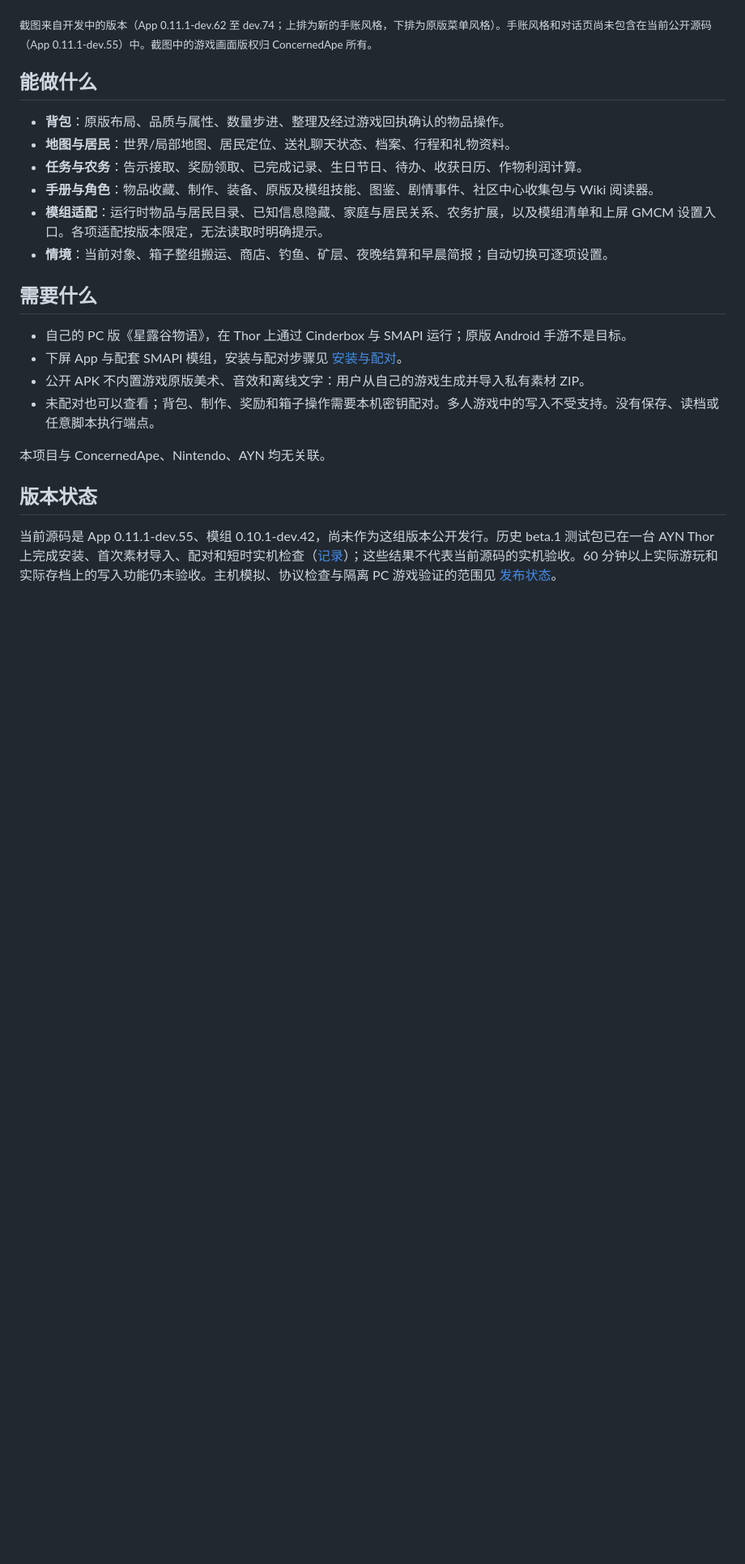
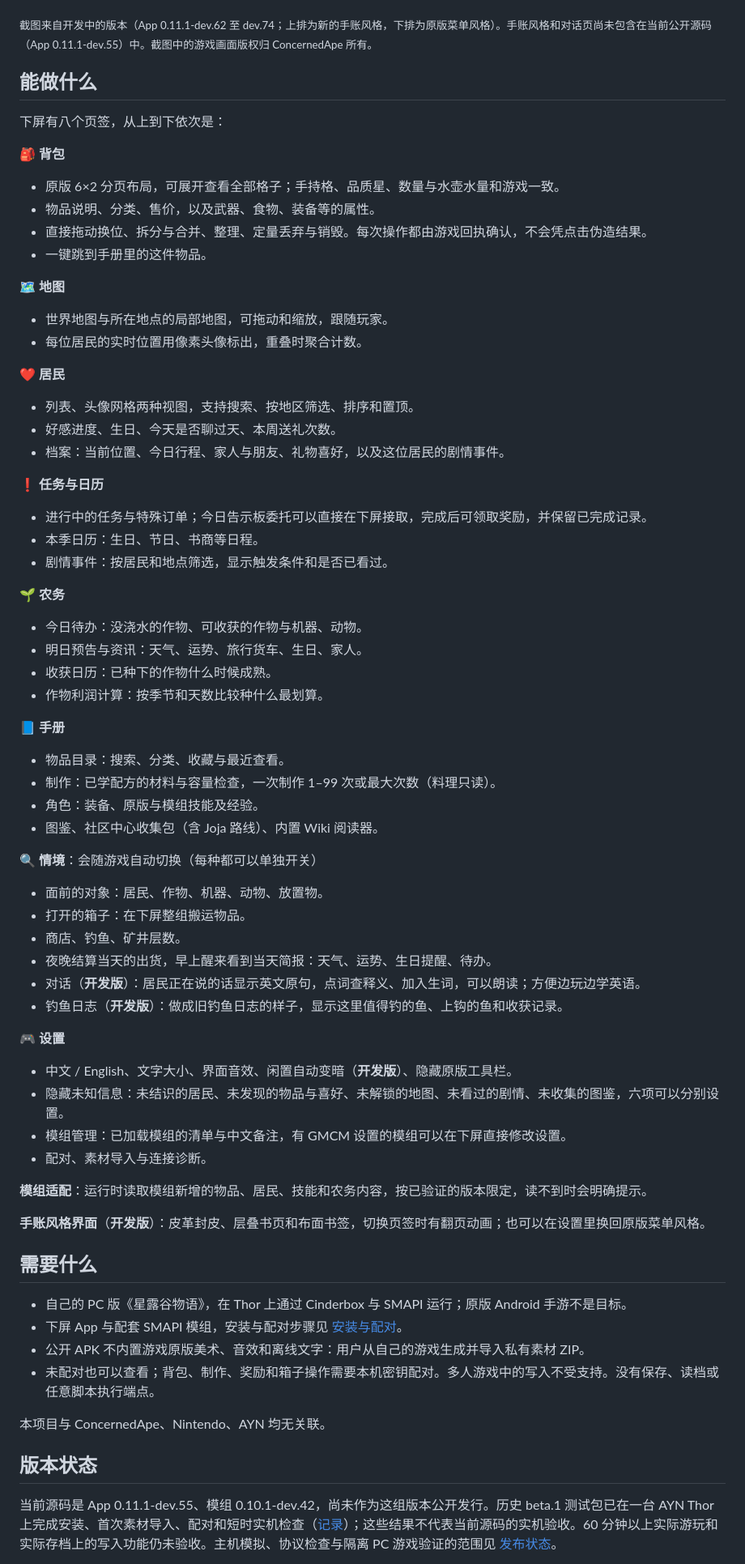
Before and after one commit to chankamman-dev/StardewDUO, a Markdown page: README.md, the part around the change. Shown at 81% size. Rendered like a GitHub page; blank space fills up the shorter version.

```diff
--- a/README.md
+++ b/README.md
@@ -33,12 +33,57 @@
 
 ## 能做什么
 
-- **背包**：原版布局、品质与属性、数量步进、整理及经过游戏回执确认的物品操作。
-- **地图与居民**：世界/局部地图、居民定位、送礼聊天状态、档案、行程和礼物资料。
-- **任务与农务**：告示接取、奖励领取、已完成记录、生日节日、待办、收获日历、作物利润计算。
-- **手册与角色**：物品收藏、制作、装备、原版及模组技能、图鉴、剧情事件、社区中心收集包与 Wiki 阅读器。
-- **模组适配**：运行时物品与居民目录、已知信息隐藏、家庭与居民关系、农务扩展，以及模组清单和上屏 GMCM 设置入口。各项适配按版本限定，无法读取时明确提示。
-- **情境**：当前对象、箱子整组搬运、商店、钓鱼、矿层、夜晚结算和早晨简报；自动切换可逐项设置。
+下屏有八个页签，从上到下依次是：
+
+**🎒 背包**
+- 原版 6×2 分页布局，可展开查看全部格子；手持格、品质星、数量与水壶水量和游戏一致。
+- 物品说明、分类、售价，以及武器、食物、装备等的属性。
+- 直接拖动换位、拆分与合并、整理、定量丢弃与销毁。每次操作都由游戏回执确认，不会凭点击伪造结果。
+- 一键跳到手册里的这件物品。
+
+**🗺️ 地图**
+- 世界地图与所在地点的局部地图，可拖动和缩放，跟随玩家。
+- 每位居民的实时位置用像素头像标出，重叠时聚合计数。
+
+**❤️ 居民**
+- 列表、头像网格两种视图，支持搜索、按地区筛选、排序和置顶。
+- 好感进度、生日、今天是否聊过天、本周送礼次数。
+- 档案：当前位置、今日行程、家人与朋友、礼物喜好，以及这位居民的剧情事件。
+
+**❗ 任务与日历**
+- 进行中的任务与特殊订单；今日告示板委托可以直接在下屏接取，完成后可领取奖励，并保留已完成记录。
+- 本季日历：生日、节日、书商等日程。
+- 剧情事件：按居民和地点筛选，显示触发条件和是否已看过。
+
+**🌱 农务**
+- 今日待办：没浇水的作物、可收获的作物与机器、动物。
+- 明日预告与资讯：天气、运势、旅行货车、生日、家人。
+- 收获日历：已种下的作物什么时候成熟。
+- 作物利润计算：按季节和天数比较种什么最划算。
+
+**📘 手册**
+- 物品目录：搜索、分类、收藏与最近查看。
+- 制作：已学配方的材料与容量检查，一次制作 1–99 次或最大次数（料理只读）。
+- 角色：装备、原版与模组技能及经验。
+- 图鉴、社区中心收集包（含 Joja 路线）、内置 Wiki 阅读器。
+
+**🔍 情境**：会随游戏自动切换（每种都可以单独开关）
+- 面前的对象：居民、作物、机器、动物、放置物。
+- 打开的箱子：在下屏整组搬运物品。
+- 商店、钓鱼、矿井层数。
+- 夜晚结算当天的出货，早上醒来看到当天简报：天气、运势、生日提醒、待办。
+- 对话（**开发版**）：居民正在说的话显示英文原句，点词查释义、加入生词，可以朗读；方便边玩边学英语。
+- 钓鱼日志（**开发版**）：做成旧钓鱼日志的样子，显示这里值得钓的鱼、上钩的鱼和收获记录。
+
+**🎮 设置**
+- 中文 / English、文字大小、界面音效、闲置自动变暗（**开发版**）、隐藏原版工具栏。
+- 隐藏未知信息：未结识的居民、未发现的物品与喜好、未解锁的地图、未看过的剧情、未收集的图鉴，六项可以分别设置。
+- 模组管理：已加载模组的清单与中文备注，有 GMCM 设置的模组可以在下屏直接修改设置。
+- 配对、素材导入与连接诊断。
+
+**模组适配**：运行时读取模组新增的物品、居民、技能和农务内容，按已验证的版本限定，读不到时会明确提示。
+
+**手账风格界面**（**开发版**）：皮革封皮、层叠书页和布面书签，切换页签时有翻页动画；也可以在设置里换回原版菜单风格。
 
 ## 需要什么
 
```
Also changed, not shown: README.en.md (+51 -6 lines).
